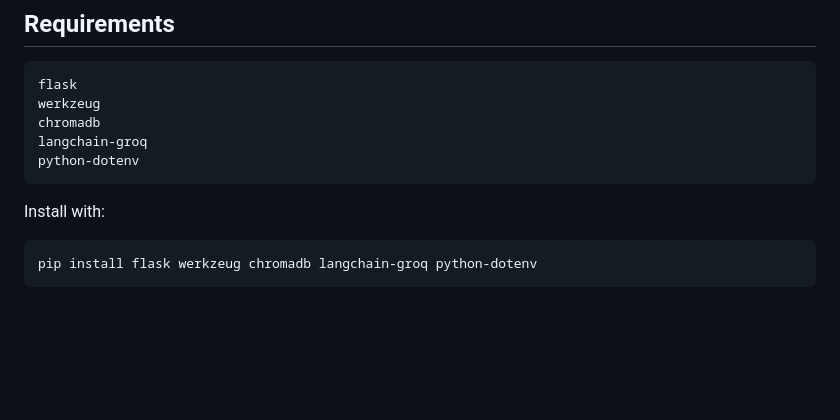
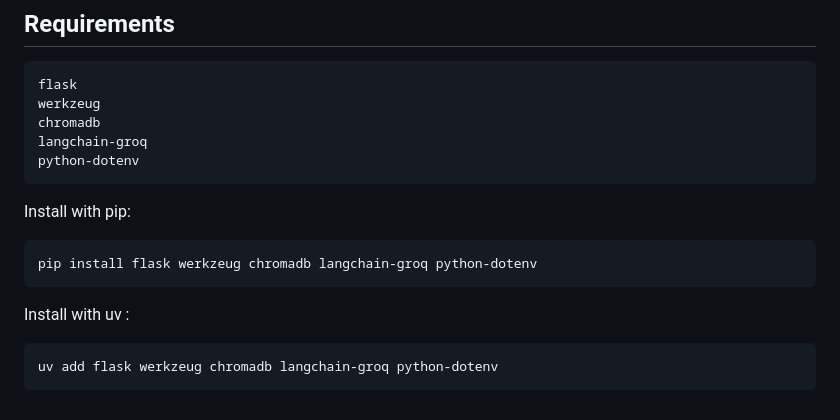
Before and after one commit to Sparsh-2007/RAG, a Markdown page: README.md, the part around the change. Drawn GitHub-style; blank space fills up the shorter version.

Commit message:
Update installation instructions in README.md

````diff
--- a/README.md
+++ b/README.md
@@ -213,7 +213,13 @@ langchain-groq
 python-dotenv
 ```
 
-Install with:
+Install with pip:
+
 ```bash
 pip install flask werkzeug chromadb langchain-groq python-dotenv
 ```
+Install with uv :
+
+```bash
+uv add flask werkzeug chromadb langchain-groq python-dotenv
+```
````
